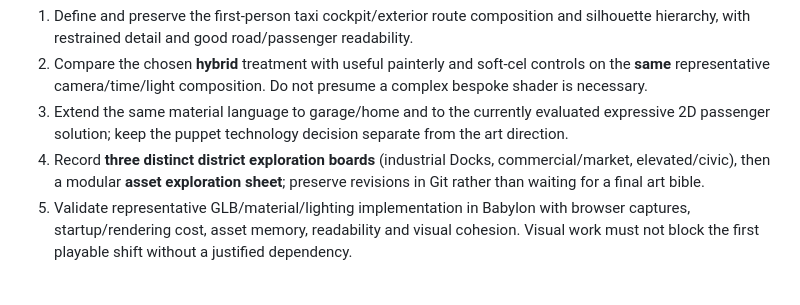
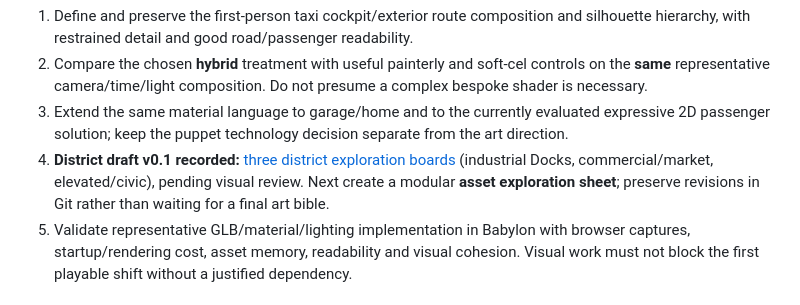
Before and after one commit to MohamedXIV/outsider-driver, a Markdown page: docs/ROADMAP.md, the part around the change. GitHub-like rendering.

Commit message:
docs(art): cross-link versioned district board exploration

```diff
--- a/docs/ROADMAP.md
+++ b/docs/ROADMAP.md
@@ -28,7 +28,7 @@ The [Visual Style Bible v0.1](STYLE_BIBLE.md) records the **approved concept dir
 1. Define and preserve the first-person taxi cockpit/exterior route composition and silhouette hierarchy, with restrained detail and good road/passenger readability.
 2. Compare the chosen **hybrid** treatment with useful painterly and soft-cel controls on the **same** representative camera/time/light composition. Do not presume a complex bespoke shader is necessary.
 3. Extend the same material language to garage/home and to the currently evaluated expressive 2D passenger solution; keep the puppet technology decision separate from the art direction.
-4. Record **three distinct district exploration boards** (industrial Docks, commercial/market, elevated/civic), then a modular **asset exploration sheet**; preserve revisions in Git rather than waiting for a final art bible.
+4. **District draft v0.1 recorded:** [three district exploration boards](DISTRICT_BOARDS.md) (industrial Docks, commercial/market, elevated/civic), pending visual review. Next create a modular **asset exploration sheet**; preserve revisions in Git rather than waiting for a final art bible.
 5. Validate representative GLB/material/lighting implementation in Babylon with browser captures, startup/rendering cost, asset memory, readability and visual cohesion. Visual work must not block the first playable shift without a justified dependency.
 
 ### Shared acceptance / stop conditions
```
